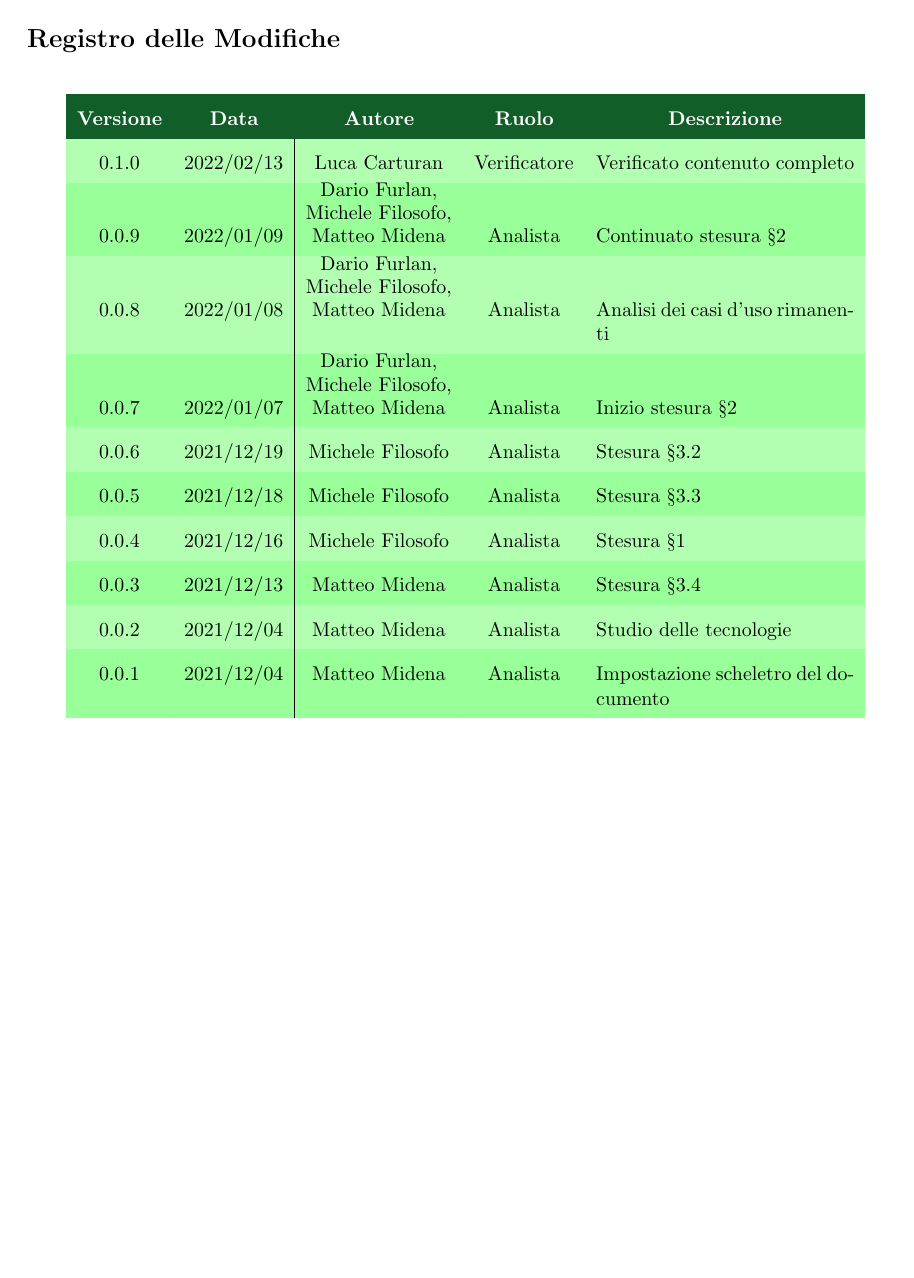
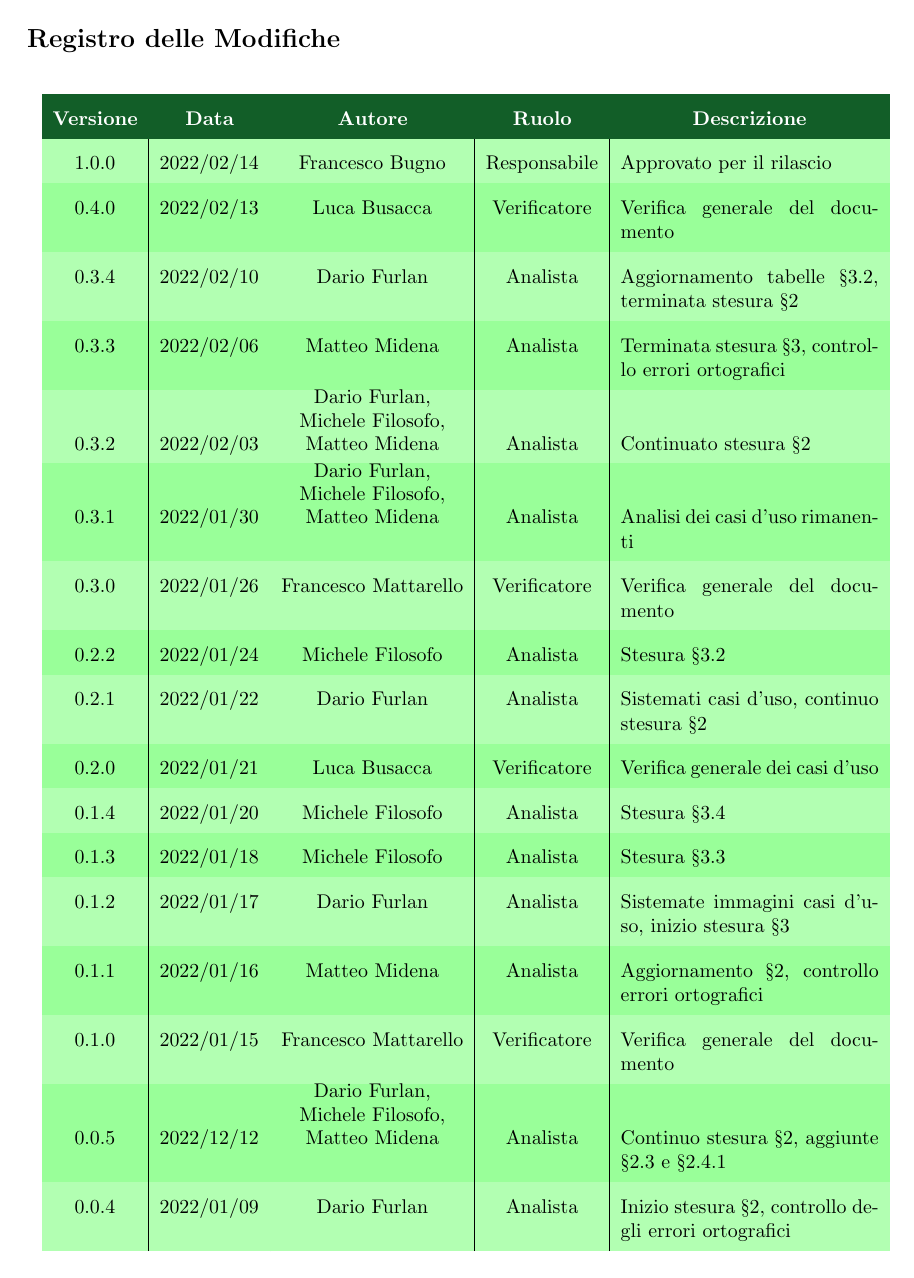
Before and after one commit to Yakuzaishi-SWE/docs, a LaTeX document (src/analisi_dei_requisiti/analisi_dei_requisiti.tex, which reads src/analisi_dei_requisiti/contenuto/changelog.tex): page 2 of 22 before the commit and page 2 of 23 after it. Compiled offline with pdfLaTeX.

Commit message:
update changelog

```diff
--- a/src/analisi_dei_requisiti/contenuto/changelog.tex
+++ b/src/analisi_dei_requisiti/contenuto/changelog.tex
@@ -12,15 +12,25 @@
 		\multicolumn{1}{c}{\color[HTML]{FFFFFF} \textbf{Ruolo}} &
 		\multicolumn{1}{c}{\color[HTML]{FFFFFF} \textbf{Descrizione}} \\
 		\endhead
-		0.1.0 & 2022/02/13 & Luca Carturan & Verificatore & Verificato contenuto completo \\
-		0.0.9 & 2022/01/09 & \shortstack{Dario Furlan,\\ Michele Filosofo,\\ Matteo Midena} & Analista & Continuato stesura §\ref{section:casi_uso} \\
-		0.0.8 & 2022/01/08 & \shortstack{Dario Furlan,\\ Michele Filosofo,\\ Matteo Midena} & Analista & Analisi dei casi d'uso rimanenti \\
-		0.0.7 & 2022/01/07 & \shortstack{Dario Furlan,\\ Michele Filosofo,\\ Matteo Midena} & Analista & Inizio stesura §\ref{section:casi_uso} \\
-		0.0.6 & 2021/12/19 & Michele Filosofo & Analista & Stesura §\ref{subsection:requisiti_funzionali} \\
-		0.0.5 & 2021/12/18 & Michele Filosofo & Analista & Stesura §\ref{subsection:requisiti_qualita} \\
-		0.0.4 & 2021/12/16 & Michele Filosofo & Analista & Stesura §\ref{section:introduzione} \\
-		0.0.3 & 2021/12/13 & Matteo Midena & Analista & Stesura §\ref{subsection:requisiti_vincolo} \\
-		0.0.2 & 2021/12/04 & Matteo Midena & Analista & Studio delle tecnologie\\
-		0.0.1 & 2021/12/04 & Matteo Midena & Analista & Impostazione scheletro del documento\\
+		1.0.0 & 2022/02/14 & Francesco Bugno & Responsabile & Approvato per il rilascio\\
+		0.4.0 & 2022/02/13 & Luca Busacca & Verificatore & Verifica generale del documento \\
+		0.3.4 & 2022/02/10 & Dario Furlan & Analista & Aggiornamento tabelle §\ref{subsection:requisiti_funzionali}, terminata stesura §\ref{section:casi_uso}\\
+		0.3.3 & 2022/02/06 & Matteo Midena & Analista & Terminata stesura §\ref{section:requisiti}, controllo errori ortografici\\
+		0.3.2 & 2022/02/03 & \shortstack{Dario Furlan,\\ Michele Filosofo,\\ Matteo Midena} & Analista & Continuato stesura §\ref{section:casi_uso} \\
+		0.3.1 & 2022/01/30 & \shortstack{Dario Furlan,\\ Michele Filosofo,\\ Matteo Midena} & Analista & Analisi dei casi d'uso rimanenti \\
+		0.3.0 & 2022/01/26 & Francesco Mattarello & Verificatore & Verifica generale del documento\\
+		0.2.2 & 2022/01/24 & Michele Filosofo & Analista & Stesura §\ref{subsection:requisiti_funzionali} \\
+		0.2.1 & 2022/01/22 & Dario Furlan & Analista & Sistemati casi d'uso, continuo stesura §\ref{section:casi_uso}\\
+		0.2.0 & 2022/01/21 & Luca Busacca & Verificatore & Verifica generale dei casi d'uso \\
+		0.1.4 & 2022/01/20 & Michele Filosofo & Analista & Stesura §\ref{subsection:requisiti_vincolo} \\
+		0.1.3 & 2022/01/18 & Michele Filosofo & Analista & Stesura §\ref{subsection:requisiti_qualita} \\
+		0.1.2 & 2022/01/17 & Dario Furlan & Analista & Sistemate immagini casi d'uso, inizio stesura §\ref{section:requisiti}\\
+		0.1.1 & 2022/01/16 & Matteo Midena & Analista  & Aggiornamento §\ref{section:casi_uso}, controllo errori ortografici \\
+		0.1.0 & 2022/01/15 & Francesco Mattarello & Verificatore & Verifica generale del documento\\
+		0.0.5 & 2022/12/12 & \shortstack{Dario Furlan,\\ Michele Filosofo,\\ Matteo Midena} & Analista & Continuo stesura §\ref{section:casi_uso}, aggiunte §\ref{subsection: UC1}  e §\ref{sssec: UC2.1}\\
+		0.0.4 & 2022/01/09 & Dario Furlan & Analista & Inizio stesura §\ref{section:casi_uso}, controllo degli errori ortografici \\
+		0.0.3 & 2021/12/14 & Matteo Midena & Analista & Studio delle tecnologie\\
+		0.0.2 & 2021/12/08 & Michele Filosofo & Analista & Stesura §\ref{section:introduzione}\\
+		0.0.1 & 2021/12/04 & Matteo Midena & Analista & Creata struttura del documento\\
 	\end{longtable}
 \end{center}
```
Also changed, not shown: src/analisi_dei_requisiti/analisi_dei_requisiti.tex (+2 -2 lines), src/analisi_dei_requisiti/sezioni/casi_uso.tex (+3 -3 lines).
